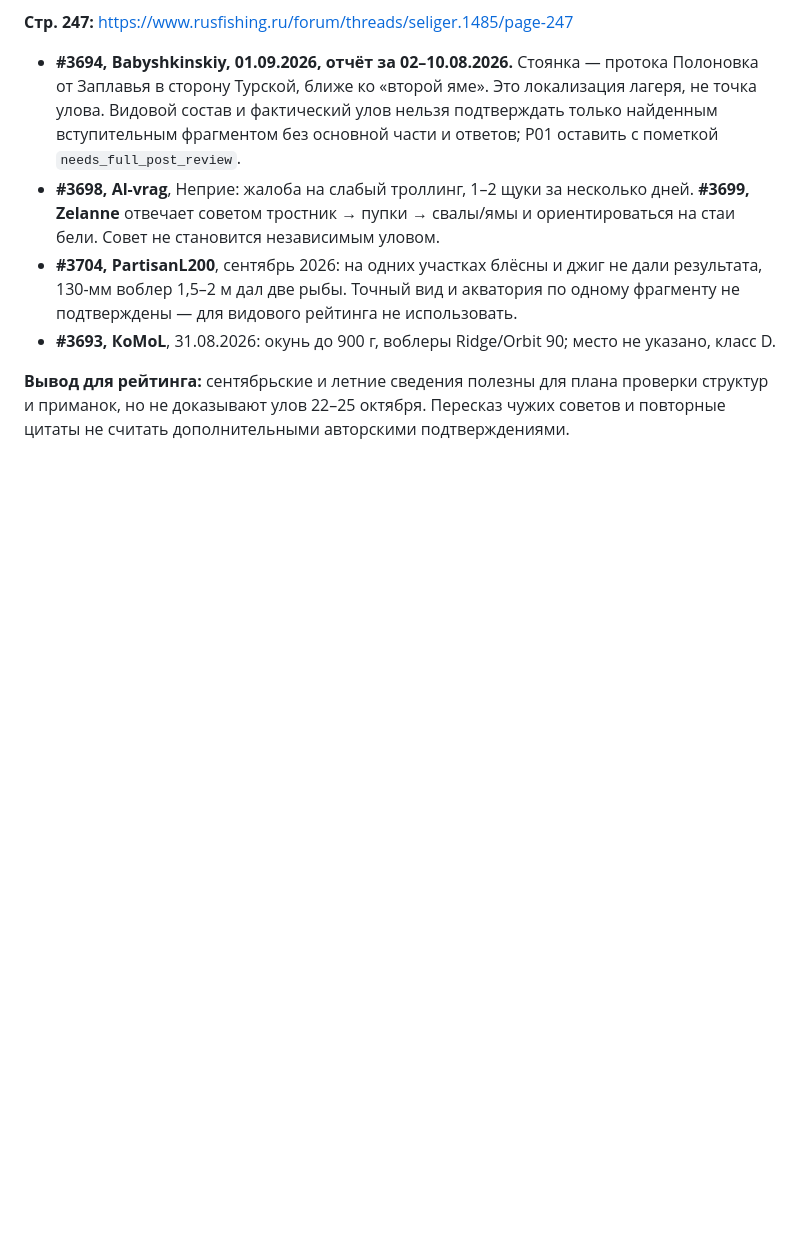
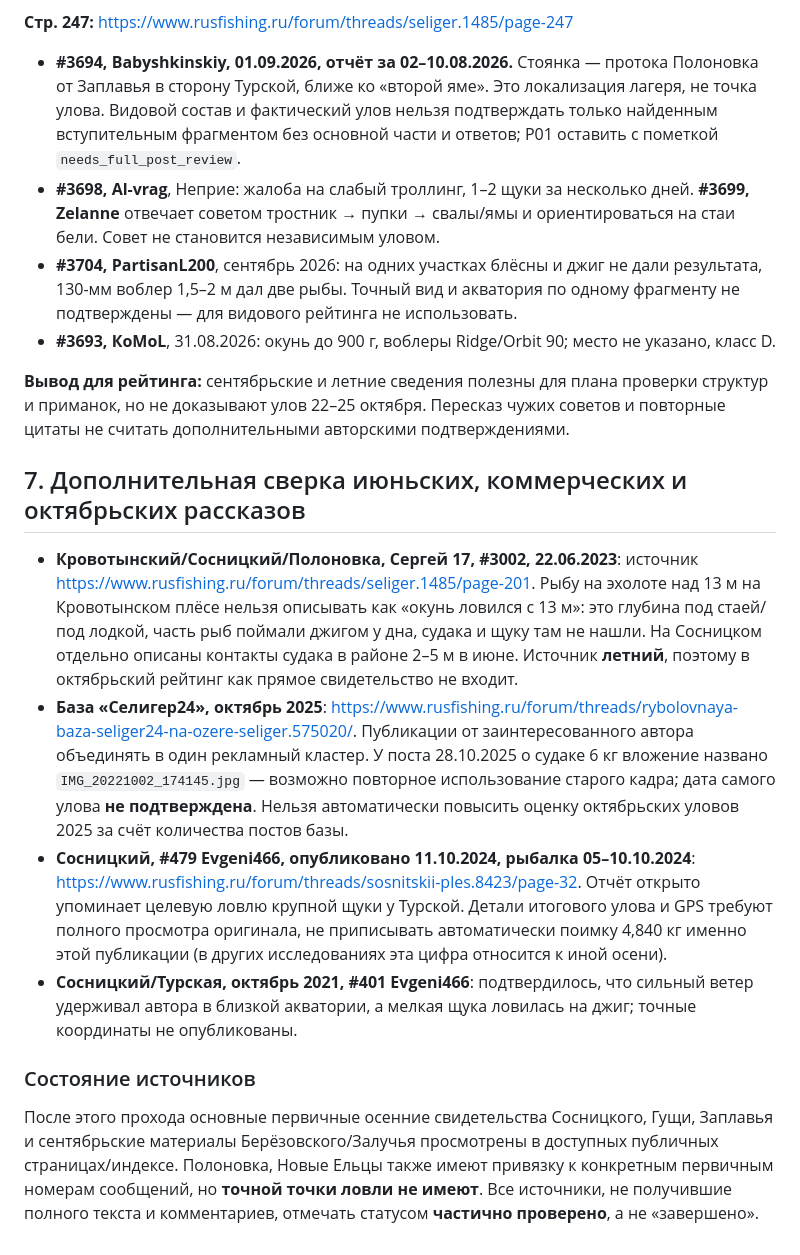
Before and after one commit to dalesc219-netizen/SELIGER, a Markdown page: research/2026-10-20/SOURCE_VERIFICATION.md, the part around the change. Rendered like a GitHub page; blank space fills up the shorter version.

Commit message:
research: separate June sonar depths, commercial October claims and verified October trip reports

```diff
--- a/research/2026-10-20/SOURCE_VERIFICATION.md
+++ b/research/2026-10-20/SOURCE_VERIFICATION.md
@@ -79,3 +79,14 @@
 - **#3693, КоМоL**, 31.08.2026: окунь до 900 г, воблеры Ridge/Orbit 90; место не указано, класс D.
 
 **Вывод для рейтинга:** сентябрьские и летние сведения полезны для плана проверки структур и приманок, но не доказывают улов 22–25 октября. Пересказ чужих советов и повторные цитаты не считать дополнительными авторскими подтверждениями.
+
+## 7. Дополнительная сверка июньских, коммерческих и октябрьских рассказов
+
+- **Кровотынский/Сосницкий/Полоновка, Сергей 17, #3002, 22.06.2023**: источник https://www.rusfishing.ru/forum/threads/seliger.1485/page-201. Рыбу на эхолоте над 13 м на Кровотынском плёсе нельзя описывать как «окунь ловился с 13 м»: это глубина под стаей/под лодкой, часть рыб поймали джигом у дна, судака и щуку там не нашли. На Сосницком отдельно описаны контакты судака в районе 2–5 м в июне. Источник **летний**, поэтому в октябрьский рейтинг как прямое свидетельство не входит.
+- **База «Селигер24», октябрь 2025**: https://www.rusfishing.ru/forum/threads/rybolovnaya-baza-seliger24-na-ozere-seliger.575020/. Публикации от заинтересованного автора объединять в один рекламный кластер. У поста 28.10.2025 о судаке 6 кг вложение названо `IMG_20221002_174145.jpg` — возможно повторное использование старого кадра; дата самого улова **не подтверждена**. Нельзя автоматически повысить оценку октябрьских уловов 2025 за счёт количества постов базы.
+- **Сосницкий, #479 Evgeni466, опубликовано 11.10.2024, рыбалка 05–10.10.2024**: https://www.rusfishing.ru/forum/threads/sosnitskii-ples.8423/page-32. Отчёт открыто упоминает целевую ловлю крупной щуки у Турской. Детали итогового улова и GPS требуют полного просмотра оригинала, не приписывать автоматически поимку 4,840 кг именно этой публикации (в других исследованиях эта цифра относится к иной осени).
+- **Сосницкий/Турская, октябрь 2021, #401 Evgeni466**: подтвердилось, что сильный ветер удерживал автора в близкой акватории, а мелкая щука ловилась на джиг; точные координаты не опубликованы.
+
+### Состояние источников
+
+После этого прохода основные первичные осенние свидетельства Сосницкого, Гущи, Заплавья и сентябрьские материалы Берёзовского/Залучья просмотрены в доступных публичных страницах/индексе. Полоновка, Новые Ельцы также имеют привязку к конкретным первичным номерам сообщений, но **точной точки ловли не имеют**. Все источники, не получившие полного текста и комментариев, отмечать статусом **частично проверено**, а не «завершено».
```
